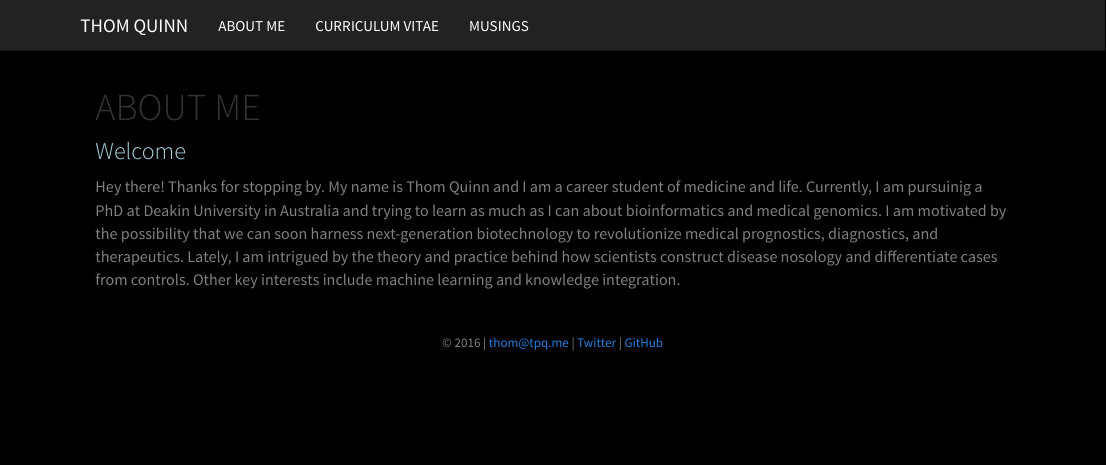
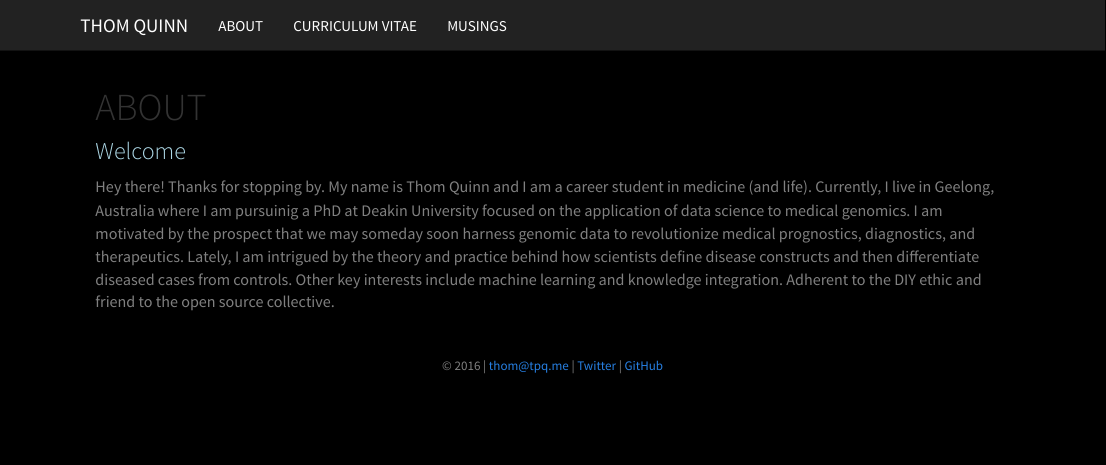
Before and after one commit to tpq/me, an R Markdown document (index.Rmd): the page in a window 1100 px wide, from its top. Rendered offline with R 4.5, knitr and Pandoc, with nearby package versions.

Commit message:
Change ABOUT ME to ABOUT

```diff
--- a/_site.yml
+++ b/_site.yml
@@ -2,7 +2,7 @@ name: "tpq.me"
 navbar:
   title: "THOM QUINN"
   left:
-    - text: "ABOUT ME"
+    - text: "ABOUT"
       href: index.html
     - text: "CURRICULUM VITAE"
       href: cv.html
--- a/index.Rmd
+++ b/index.Rmd
@@ -1,9 +1,9 @@
 ---
-title: "About Me"
+title: "About"
 ---
 
 ### Welcome
 
-Hey there! Thanks for stopping by. My name is Thom Quinn and I am a career student of medicine and life. Currently, I am pursuinig a PhD at Deakin University in Australia and trying to learn as much as I can about bioinformatics and medical genomics. I am motivated by the possibility that we can soon harness next-generation biotechnology to revolutionize medical prognostics, diagnostics, and therapeutics. Lately, I am intrigued by the theory and practice behind how scientists construct disease nosology and differentiate cases from controls. Other key interests include machine learning and knowledge integration.
+Hey there! Thanks for stopping by. My name is Thom Quinn and I am a career student in medicine (and life). Currently, I live in Geelong, Australia where I am pursuinig a PhD at Deakin University focused on the application of data science to medical genomics. I am motivated by the prospect that we may someday soon harness genomic data to revolutionize medical prognostics, diagnostics, and therapeutics. Lately, I am intrigued by the theory and practice behind how scientists define disease constructs and then differentiate diseased cases from controls. Other key interests include machine learning and knowledge integration. Adherent to the DIY ethic and friend to the open source collective.
 
 <br>
```
Also changed, not shown: musings.Rmd (+2 -2 lines), 3 other files.
